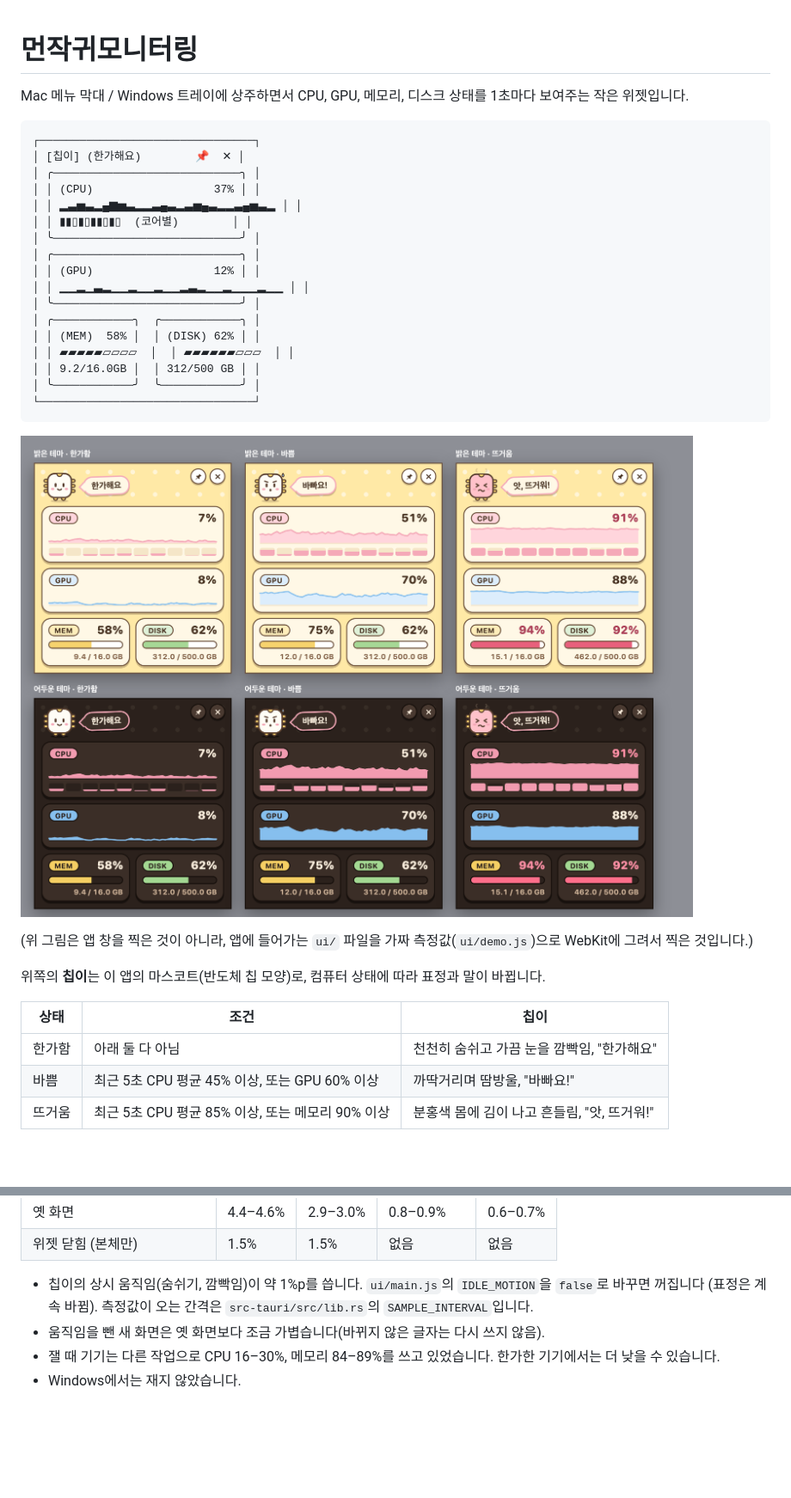
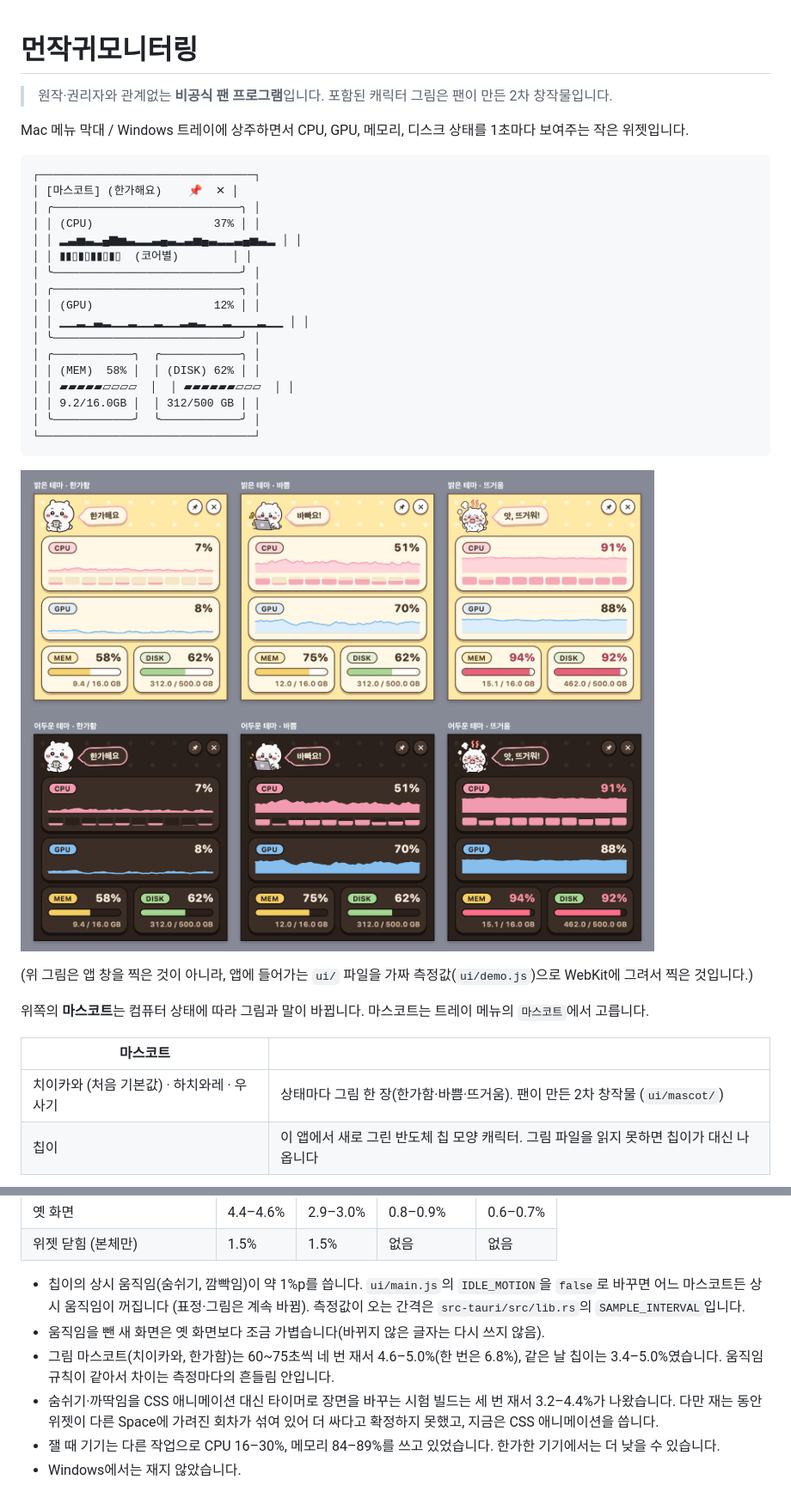
Before and after one commit to geon-dot/memory, a Markdown page: README.md, 2 parts joined by grey strips. Shown at 86% size. GitHub-like rendering; pictures changed too: docs/design/widget.png; blank space fills up the shorter version.

````diff
--- a/README.md
+++ b/README.md
@@ -1,10 +1,12 @@
 # 먼작귀모니터링
+
+> 원작·권리자와 관계없는 **비공식 팬 프로그램**입니다. 포함된 캐릭터 그림은 팬이 만든 2차 창작물입니다.
 
 Mac 메뉴 막대 / Windows 트레이에 상주하면서 CPU, GPU, 메모리, 디스크 상태를 1초마다 보여주는 작은 위젯입니다.
 
 ```
 ┌────────────────────────────────┐
-│ [칩이] (한가해요)        📌  ✕ │
+│ [마스코트] (한가해요)    📌  ✕ │
 │ ╭────────────────────────────╮ │
 │ │ (CPU)                  37% │ │
 │ │ ▂▃▅▃▂▄▆▅▃▂▂▃▄▃▂▃▅▄▃▂▂▃▄▅▃▂ │ │
@@ -26,11 +28,10 @@ Mac 메뉴 막대 / Windows 트레이에 상주하면서 CPU, GPU, 메모리,
 
 (위 그림은 앱 창을 찍은 것이 아니라, 앱에 들어가는 `ui/` 파일을 가짜 측정값(`ui/demo.js`)으로 WebKit에 그려서 찍은 것입니다.)
 
-위쪽의 **칩이**는 이 앱의 마스코트(반도체 칩 모양)로, 컴퓨터 상태에 따라 표정과 말이 바뀝니다.
+위쪽의 **마스코트**는 컴퓨터 상태에 따라 그림과 말이 바뀝니다. 마스코트는 트레이 메뉴의 `마스코트`에서 고릅니다.
 
-| 상태 | 조건 | 칩이 |
-|------|------|------|
-| 한가함 | 아래 둘 다 아님 | 천천히 숨쉬고 가끔 눈을 깜빡임, "한가해요" |
-| 바쁨 | 최근 5초 CPU 평균 45% 이상, 또는 GPU 60% 이상 | 까딱거리며 땀방울, "바빠요!" |
-| 뜨거움 | 최근 5초 CPU 평균 85% 이상, 또는 메모리 90% 이상 | 분홍색 몸에 김이 나고 흔들림, "앗, 뜨거워!" |
+| 마스코트 | |
+|----------|---|
+| 치이카와 (처음 기본값) · 하치와레 · 우사기 | 상태마다 그림 한 장(한가함·바쁨·뜨거움). 팬이 만든 2차 창작물 (`ui/mascot/`) |
+| 칩이 | 이 앱에서 새로 그린 반도체 칩 모양 캐릭터. 그림 파일을 읽지 못하면 칩이가 대신 나옵니다 |
 
@@ -169,9 +201,13 @@ scripts/measure-cpu.sh --app "src-tauri/target/release/bundle/macos/먼작귀모
 | 옛 화면 | 4.4–4.6% | 2.9–3.0% | 0.8–0.9% | 0.6–0.7% |
 | 위젯 닫힘 (본체만) | 1.5% | 1.5% | 없음 | 없음 |
 
-- 칩이의 상시 움직임(숨쉬기, 깜빡임)이 약 1%p를 씁니다. `ui/main.js`의 `IDLE_MOTION`을 `false`로 바꾸면 꺼집니다
-  (표정은 계속 바뀜). 측정값이 오는 간격은 `src-tauri/src/lib.rs`의 `SAMPLE_INTERVAL`입니다.
+- 칩이의 상시 움직임(숨쉬기, 깜빡임)이 약 1%p를 씁니다. `ui/main.js`의 `IDLE_MOTION`을 `false`로 바꾸면 어느 마스코트든 상시 움직임이 꺼집니다
+  (표정·그림은 계속 바뀜). 측정값이 오는 간격은 `src-tauri/src/lib.rs`의 `SAMPLE_INTERVAL`입니다.
 - 움직임을 뺀 새 화면은 옛 화면보다 조금 가볍습니다(바뀌지 않은 글자는 다시 쓰지 않음).
+- 그림 마스코트(치이카와, 한가함)는 60~75초씩 네 번 재서 4.6–5.0%(한 번은 6.8%), 같은 날 칩이는 3.4–5.0%였습니다.
+  움직임 규칙이 같아서 차이는 측정마다의 흔들림 안입니다.
+- 숨쉬기·까딱임을 CSS 애니메이션 대신 타이머로 장면을 바꾸는 시험 빌드는 세 번 재서 3.2–4.4%가 나왔습니다. 다만 재는
+  동안 위젯이 다른 Space에 가려진 회차가 섞여 있어 더 싸다고 확정하지 못했고, 지금은 CSS 애니메이션을 씁니다.
 - 잴 때 기기는 다른 작업으로 CPU 16–30%, 메모리 84–89%를 쓰고 있었습니다. 한가한 기기에서는 더 낮을 수 있습니다.
 - Windows에서는 재지 않았습니다.
 
````
Also changed, not shown: other parts of README.md (+44 -10 lines), docs/design/reference-notes.md (+16 -2 lines), docs/design/mascots.png (added).
